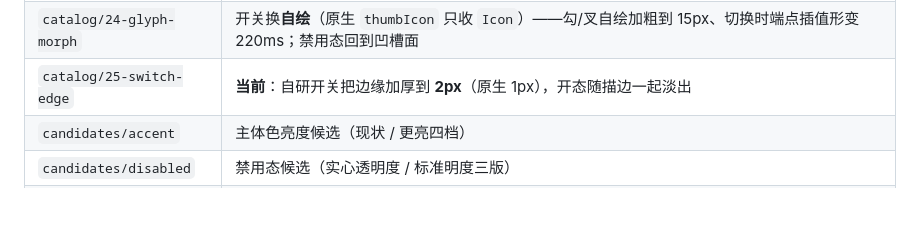
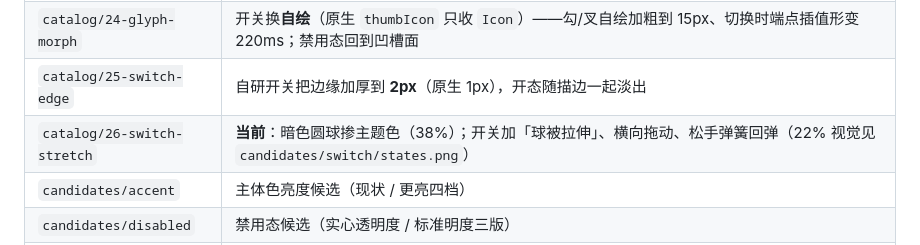
Before and after one commit to MDTCopper/launcher, a Markdown page: design_shots/README.md, the part around the change. Drawn GitHub-style; blank space fills up the shorter version.

Commit message:
索引补第 26 代

```diff
--- a/design_shots/README.md
+++ b/design_shots/README.md
@@ -36,7 +36,8 @@ dart 'C:\Software\flutter\bin\cache\flutter_tools.snapshot' test test/design_ren
 | `catalog/22-more-theme` | 再加一点点主题色——选中底 0.26 / 0.23、表面色度 2.6；调定版固化成 `TemplateSkin.tuned`（种子 #D89148） |
 | `catalog/23-switch-icons` | 开关圆球里加图标：开 = 勾（铜色）、关 = 叉（取反差色） |
 | `catalog/24-glyph-morph` | 开关换**自绘**（原生 `thumbIcon` 只收 `Icon`）——勾/叉自绘加粗到 15px、切换时端点插值形变 220ms；禁用态回到凹槽面 |
-| `catalog/25-switch-edge` | **当前**：自研开关把边缘加厚到 **2px**（原生 1px），开态随描边一起淡出 |
+| `catalog/25-switch-edge` | 自研开关把边缘加厚到 **2px**（原生 1px），开态随描边一起淡出 |
+| `catalog/26-switch-stretch` | **当前**：暗色圆球掺主题色（38%）；开关加「球被拉伸」、横向拖动、松手弹簧回弹（22% 视觉见 `candidates/switch/states.png`） |
 | `candidates/accent` | 主体色亮度候选（现状 / 更亮四档） |
 | `candidates/disabled` | 禁用态候选（实心透明度 / 标准明度三版） |
 | `candidates/seed` | 种子配色：色相 / 色度四组对照（`compare.png`）、调试页样张（`seed_lab.png`）、六种种子 → 实心输出（`seed_output.png`）、实心与卡面最小对比度 3 / 2.5 / 2 / 1.6 对照（`accent_contrast.png`）、实心偏移 −6 / 0 / +6 对照（`accent_shift.png`） |
```
